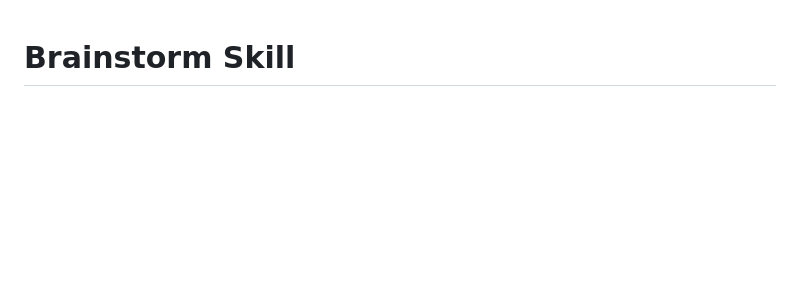
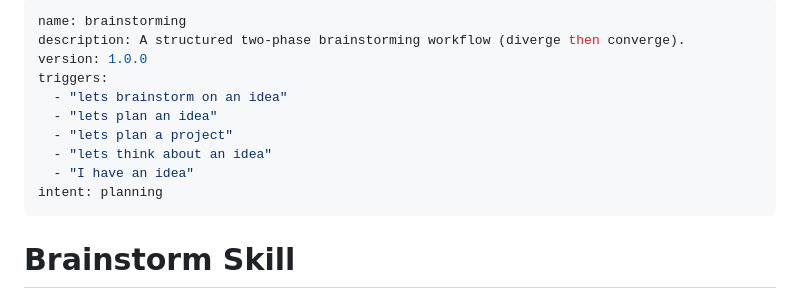
Before and after one commit to susamn/aistuff, a Markdown page: brainstorming/SKILL.md, the part around the change. GitHub-like rendering; blank space fills up the shorter version.

```diff
--- a/brainstorning/SKILL.md
+++ b/brainstorming/SKILL.md
@@ -1,3 +1,16 @@
+---
+name: brainstorming
+description: A structured two-phase brainstorming workflow (diverge then converge).
+version: 1.0.0
+triggers:
+  - "lets brainstorm on an idea"
+  - "lets plan an idea"
+  - "lets plan a project"
+  - "lets think about an idea"
+  - "I have an idea"
+intent: planning
+---
+
 # Brainstorm Skill
 
 A two-phase brainstorming workflow: **diverge** (quantity, no judgment) → **converge** (filter, rank, shortlist). Works across any domain — technical, product, creative, strategic.
```
Also changed, not shown: AGENTS-TEMPLATE.md (+1 -1 lines), global-applications-guidelines/SKILL.md (+23 -5 lines).
